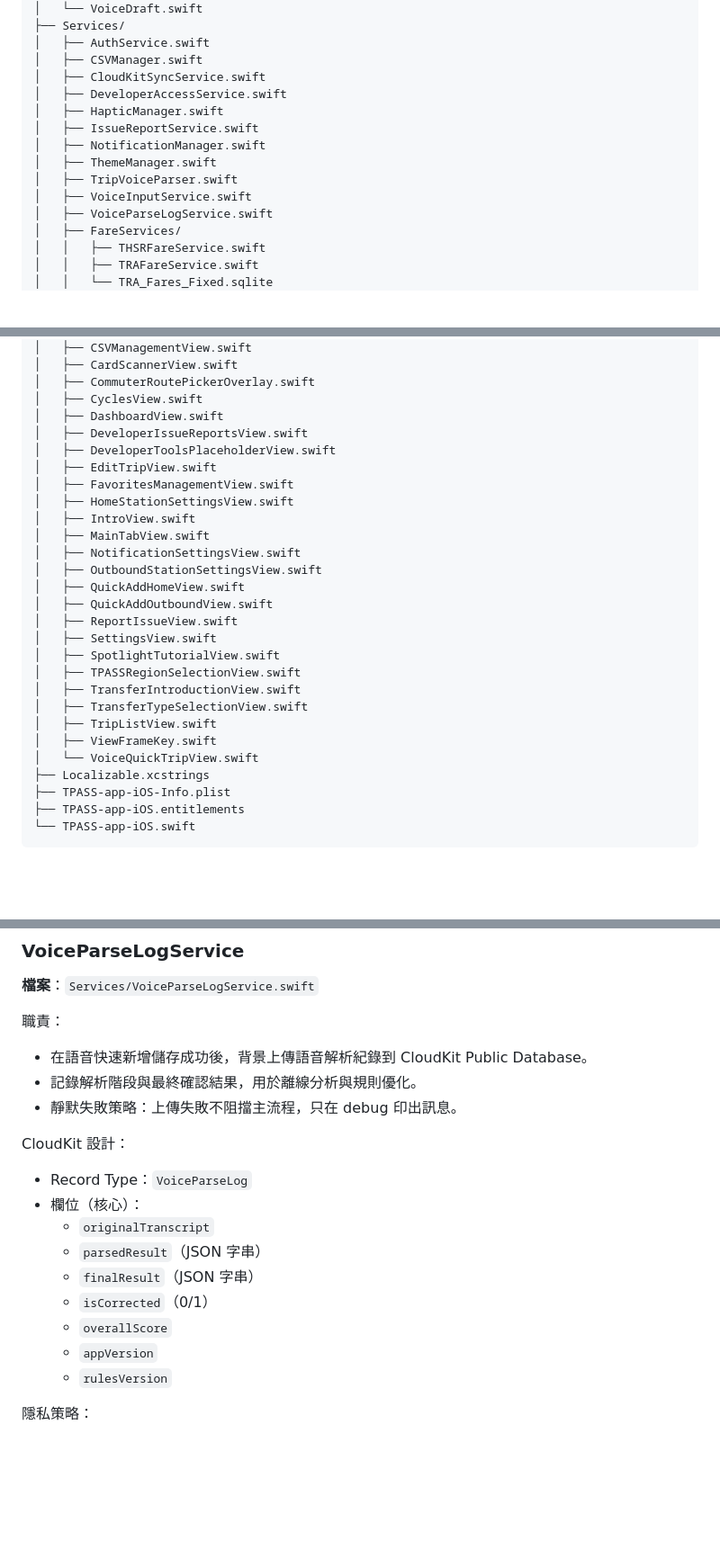
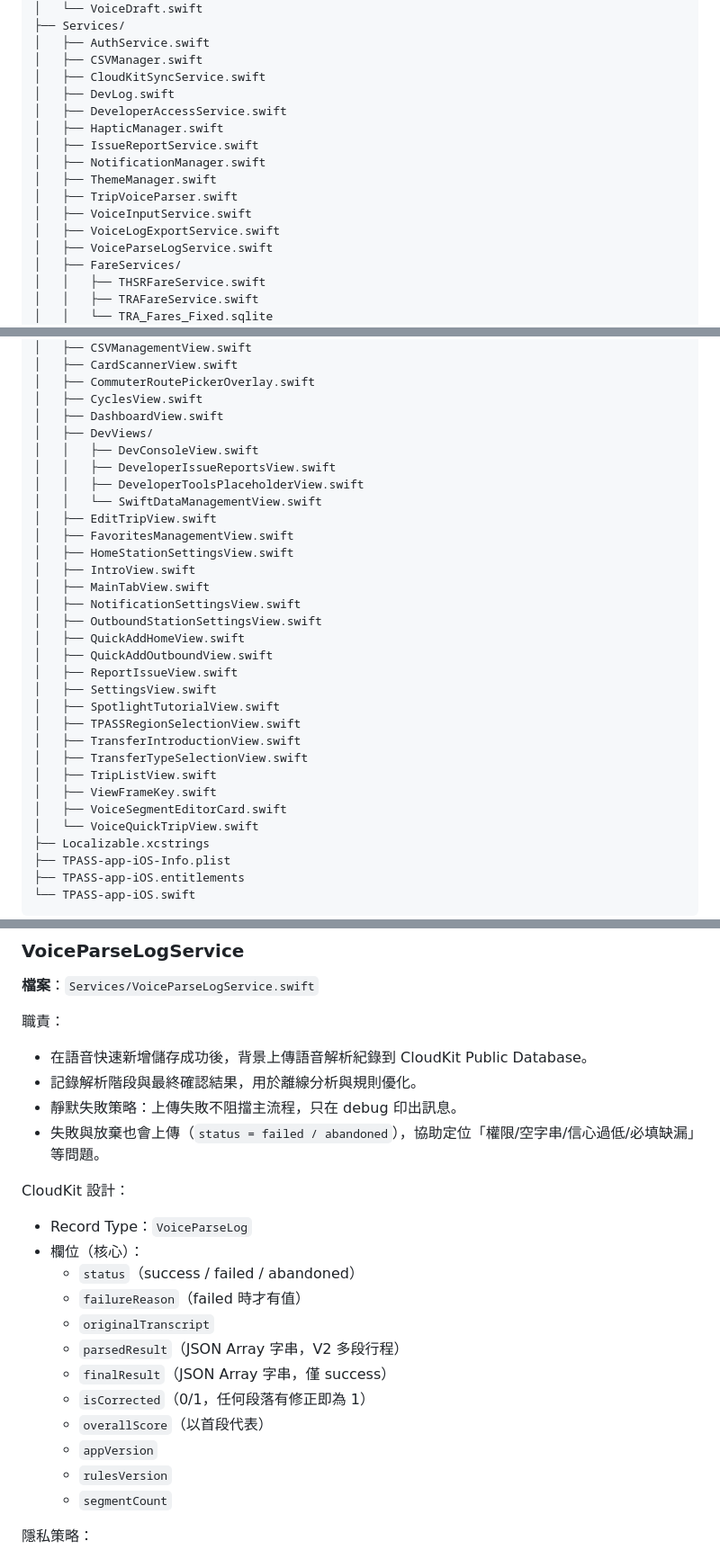
Before and after one commit to 111319022/TPASS-app-iOS, a Markdown page: PROJECT_GUIDE.md, 3 parts joined by grey strips. Shown at 90% size. Rendered like a GitHub page; blank space fills up the shorter version.

```diff
--- a/PROJECT_GUIDE.md
+++ b/PROJECT_GUIDE.md
@@ -96,6 +96,7 @@ TPASS-app-iOS/
 │   ├── AuthService.swift
 │   ├── CSVManager.swift
 │   ├── CloudKitSyncService.swift
+│   ├── DevLog.swift
 │   ├── DeveloperAccessService.swift
 │   ├── HapticManager.swift
 │   ├── IssueReportService.swift
@@ -103,6 +104,7 @@ TPASS-app-iOS/
 │   ├── ThemeManager.swift
 │   ├── TripVoiceParser.swift
 │   ├── VoiceInputService.swift
+│   ├── VoiceLogExportService.swift
 │   ├── VoiceParseLogService.swift
 │   ├── FareServices/
 │   │   ├── THSRFareService.swift
@@ -124,8 +126,11 @@ TPASS-app-iOS/
 │   ├── CommuterRoutePickerOverlay.swift
 │   ├── CyclesView.swift
 │   ├── DashboardView.swift
-│   ├── DeveloperIssueReportsView.swift
-│   ├── DeveloperToolsPlaceholderView.swift
+│   ├── DevViews/
+│   │   ├── DevConsoleView.swift
+│   │   ├── DeveloperIssueReportsView.swift
+│   │   ├── DeveloperToolsPlaceholderView.swift
+│   │   └── SwiftDataManagementView.swift
 │   ├── EditTripView.swift
 │   ├── FavoritesManagementView.swift
 │   ├── HomeStationSettingsView.swift
@@ -143,6 +148,7 @@ TPASS-app-iOS/
 │   ├── TransferTypeSelectionView.swift
 │   ├── TripListView.swift
 │   ├── ViewFrameKey.swift
+│   ├── VoiceSegmentEditorCard.swift
 │   └── VoiceQuickTripView.swift
 ├── Localizable.xcstrings
 ├── TPASS-app-iOS-Info.plist
@@ -512,17 +520,21 @@ CloudKit container：
 - 在語音快速新增儲存成功後，背景上傳語音解析紀錄到 CloudKit Public Database。
 - 記錄解析階段與最終確認結果，用於離線分析與規則優化。
 - 靜默失敗策略：上傳失敗不阻擋主流程，只在 debug 印出訊息。
+- 失敗與放棄也會上傳（`status = failed / abandoned`），協助定位「權限/空字串/信心過低/必填缺漏」等問題。
 
 CloudKit 設計：
 - Record Type：`VoiceParseLog`
 - 欄位（核心）：
+  - `status`（success / failed / abandoned）
+  - `failureReason`（failed 時才有值）
   - `originalTranscript`
-  - `parsedResult`（JSON 字串）
-  - `finalResult`（JSON 字串）
-  - `isCorrected`（0/1）
-  - `overallScore`
+  - `parsedResult`（JSON Array 字串，V2 多段行程）
+  - `finalResult`（JSON Array 字串，僅 success）
+  - `isCorrected`（0/1，任何段落有修正即為 1）
+  - `overallScore`（以首段代表）
   - `appVersion`
   - `rulesVersion`
+  - `segmentCount`
 
 隱私策略：
 - 上傳前會清洗敏感欄位，至少包含：`userId`、`appleId`、`deviceId`、`email`、`name`。
```
Also changed, not shown: other parts of PROJECT_GUIDE.md (+5 -1 lines), README.md (+18 -7 lines).
